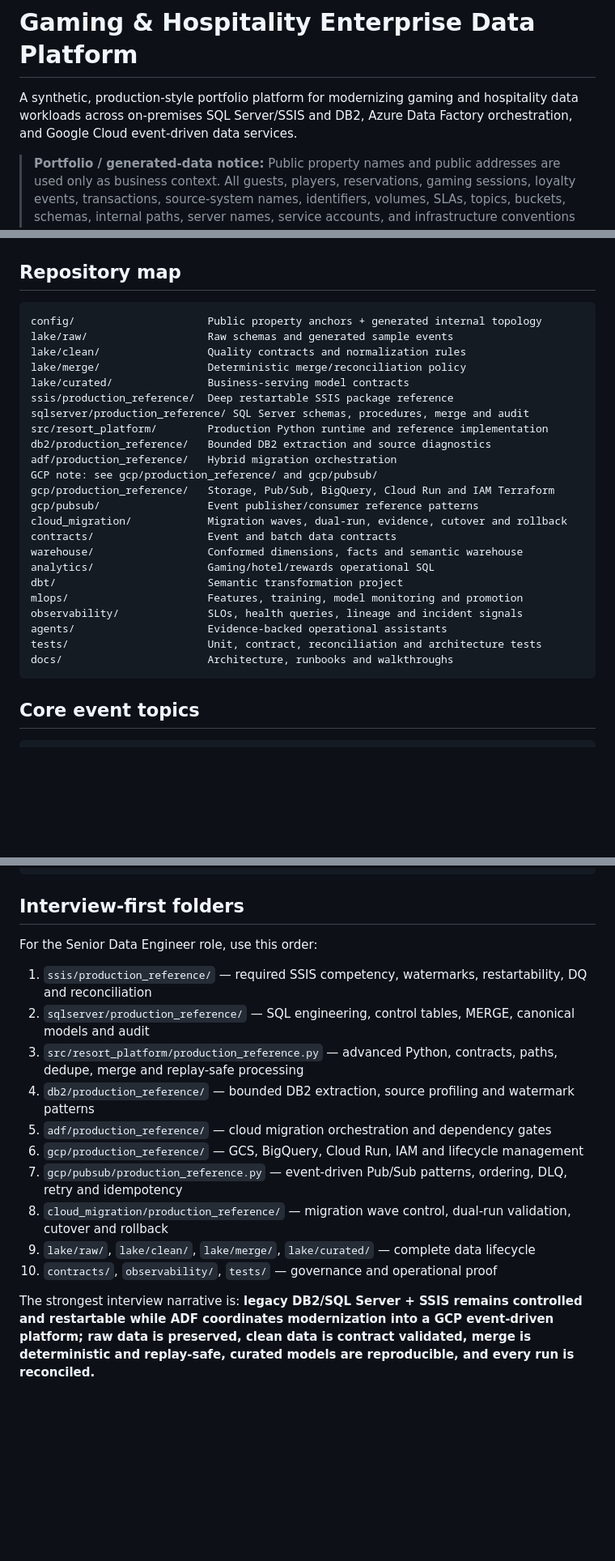
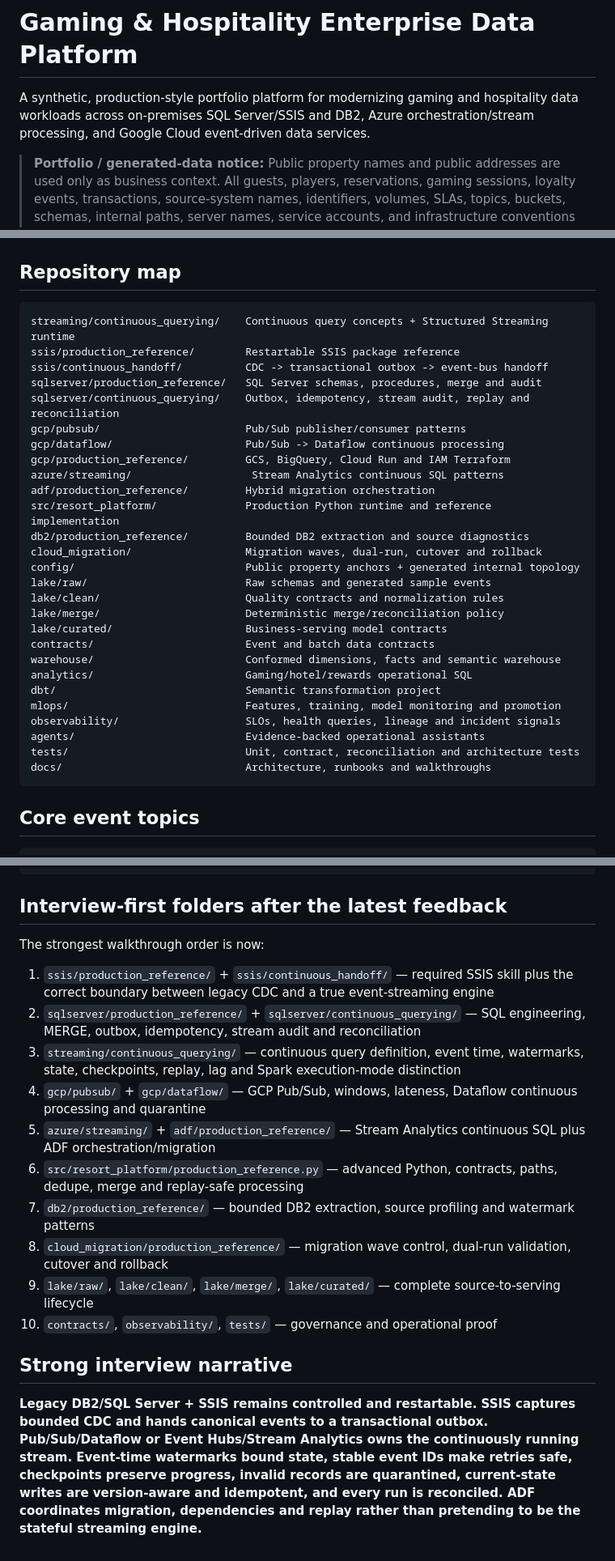
Before and after one commit to mrdata355/gaming-hospitality-enterprise-data-platform, a Markdown page: README.md, 3 parts joined by grey strips. Shown at 81% size. GitHub-like rendering; blank space fills up the shorter version.

````diff
--- a/README.md
+++ b/README.md
@@ -1,6 +1,6 @@
 # Gaming & Hospitality Enterprise Data Platform
 
-A synthetic, production-style portfolio platform for modernizing gaming and hospitality data workloads across on-premises SQL Server/SSIS and DB2, Azure Data Factory orchestration, and Google Cloud event-driven data services.
+A synthetic, production-style portfolio platform for modernizing gaming and hospitality data workloads across on-premises SQL Server/SSIS and DB2, Azure orchestration/stream processing, and Google Cloud event-driven data services.
 
 > **Portfolio / generated-data notice:** Public property names and public addresses are used only as business context. All guests, players, reservations, gaming sessions, loyalty events, transactions, source-system names, identifiers, volumes, SLAs, topics, buckets, schemas, internal paths, server names, service accounts, and infrastructure conventions in this repository are generated or project-owned. This repository does not claim employment at The Venetian, access to private Venetian systems, or knowledge of proprietary schemas.
 
@@ -76,29 +100,33 @@ gs://vh-portfolio-{env}-curated-{region}/{subject}/business_date={yyyy-mm-dd}/
 ## Repository map
 
 ```text
-config/                     Public property anchors + generated internal topology
-lake/raw/                   Raw schemas and generated sample events
-lake/clean/                 Quality contracts and normalization rules
-lake/merge/                 Deterministic merge/reconciliation policy
-lake/curated/               Business-serving model contracts
-ssis/production_reference/  Deep restartable SSIS package reference
-sqlserver/production_reference/ SQL Server schemas, procedures, merge and audit
-src/resort_platform/        Production Python runtime and reference implementation
-db2/production_reference/   Bounded DB2 extraction and source diagnostics
-adf/production_reference/   Hybrid migration orchestration
-GCP note: see gcp/production_reference/ and gcp/pubsub/
-gcp/production_reference/   Storage, Pub/Sub, BigQuery, Cloud Run and IAM Terraform
-gcp/pubsub/                 Event publisher/consumer reference patterns
-cloud_migration/            Migration waves, dual-run, evidence, cutover and rollback
-contracts/                  Event and batch data contracts
-warehouse/                  Conformed dimensions, facts and semantic warehouse
-analytics/                  Gaming/hotel/rewards operational SQL
-dbt/                        Semantic transformation project
-mlops/                      Features, training, model monitoring and promotion
-observability/              SLOs, health queries, lineage and incident signals
-agents/                     Evidence-backed operational assistants
-tests/                      Unit, contract, reconciliation and architecture tests
-docs/                       Architecture, runbooks and walkthroughs
+streaming/continuous_querying/    Continuous query concepts + Structured Streaming runtime
+ssis/production_reference/        Restartable SSIS package reference
+ssis/continuous_handoff/          CDC -> transactional outbox -> event-bus handoff
+sqlserver/production_reference/   SQL Server schemas, procedures, merge and audit
+sqlserver/continuous_querying/    Outbox, idempotency, stream audit, replay and reconciliation
+gcp/pubsub/                       Pub/Sub publisher/consumer patterns
+gcp/dataflow/                     Pub/Sub -> Dataflow continuous processing
+gcp/production_reference/         GCS, BigQuery, Cloud Run and IAM Terraform
+azure/streaming/                   Stream Analytics continuous SQL patterns
+adf/production_reference/         Hybrid migration orchestration
+src/resort_platform/              Production Python runtime and reference implementation
+db2/production_reference/         Bounded DB2 extraction and source diagnostics
+cloud_migration/                  Migration waves, dual-run, cutover and rollback
+config/                           Public property anchors + generated internal topology
+lake/raw/                         Raw schemas and generated sample events
+lake/clean/                       Quality contracts and normalization rules
+lake/merge/                       Deterministic merge/reconciliation policy
+lake/curated/                     Business-serving model contracts
+contracts/                        Event and batch data contracts
+warehouse/                        Conformed dimensions, facts and semantic warehouse
+analytics/                        Gaming/hotel/rewards operational SQL
+dbt/                              Semantic transformation project
+mlops/                            Features, training, model monitoring and promotion
+observability/                    SLOs, health queries, lineage and incident signals
+agents/                           Evidence-backed operational assistants
+tests/                            Unit, contract, reconciliation and architecture tests
+docs/                             Architecture, runbooks and walkthroughs
 ```
 
 ## Core event topics
@@ -116,19 +144,21 @@ property.transaction-events.v1
 ops.pipeline-events.v1
 ```
 
-## Interview-first folders
+## Interview-first folders after the latest feedback
 
-For the Senior Data Engineer role, use this order:
+The strongest walkthrough order is now:
 
-1. `ssis/production_reference/` — required SSIS competency, watermarks, restartability, DQ and reconciliation
-2. `sqlserver/production_reference/` — SQL engineering, control tables, MERGE, canonical models and audit
-3. `src/resort_platform/production_reference.py` — advanced Python, contracts, paths, dedupe, merge and replay-safe processing
-4. `db2/production_reference/` — bounded DB2 extraction, source profiling and watermark patterns
-5. `adf/production_reference/` — cloud migration orchestration and dependency gates
-6. `gcp/production_reference/` — GCS, BigQuery, Cloud Run, IAM and lifecycle management
-7. `gcp/pubsub/production_reference.py` — event-driven Pub/Sub patterns, ordering, DLQ, retry and idempotency
+1. `ssis/production_reference/` + `ssis/continuous_handoff/` — required SSIS skill plus the correct boundary between legacy CDC and a true event-streaming engine
+2. `sqlserver/production_reference/` + `sqlserver/continuous_querying/` — SQL engineering, MERGE, outbox, idempotency, stream audit and reconciliation
+3. `streaming/continuous_querying/` — continuous query definition, event time, watermarks, state, checkpoints, replay, lag and Spark execution-mode distinction
+4. `gcp/pubsub/` + `gcp/dataflow/` — GCP Pub/Sub, windows, lateness, Dataflow continuous processing and quarantine
+5. `azure/streaming/` + `adf/production_reference/` — Stream Analytics continuous SQL plus ADF orchestration/migration
+6. `src/resort_platform/production_reference.py` — advanced Python, contracts, paths, dedupe, merge and replay-safe processing
+7. `db2/production_reference/` — bounded DB2 extraction, source profiling and watermark patterns
 8. `cloud_migration/production_reference/` — migration wave control, dual-run validation, cutover and rollback
-9. `lake/raw/`, `lake/clean/`, `lake/merge/`, `lake/curated/` — complete data lifecycle
+9. `lake/raw/`, `lake/clean/`, `lake/merge/`, `lake/curated/` — complete source-to-serving lifecycle
 10. `contracts/`, `observability/`, `tests/` — governance and operational proof
 
-The strongest interview narrative is: **legacy DB2/SQL Server + SSIS remains controlled and restartable while ADF coordinates modernization into a GCP event-driven platform; raw data is preserved, clean data is contract validated, merge is deterministic and replay-safe, curated models are reproducible, and every run is reconciled.**
+## Strong interview narrative
+
+**Legacy DB2/SQL Server + SSIS remains controlled and restartable. SSIS captures bounded CDC and hands canonical events to a transactional outbox. Pub/Sub/Dataflow or Event Hubs/Stream Analytics owns the continuously running stream. Event-time watermarks bound state, stable event IDs make retries safe, checkpoints preserve progress, invalid records are quarantined, current-state writes are version-aware and idempotent, and every run is reconciled. ADF coordinates migration, dependencies and replay rather than pretending to be the stateful streaming engine.**
````
Also changed, not shown: other parts of README.md (+47 -23 lines).
